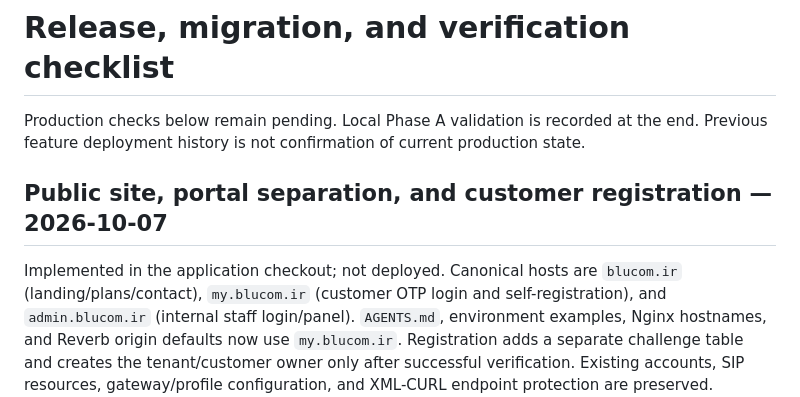
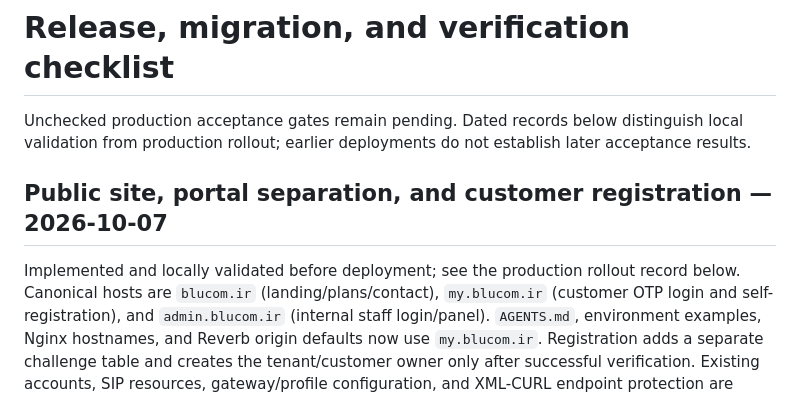
Before and after one commit to AmirMehrabi/blucom_ir, a Markdown page: docs/RELEASE_CHECKLIST.md, the part around one of its changes. GitHub-like rendering.

```diff
--- a/docs/RELEASE_CHECKLIST.md
+++ b/docs/RELEASE_CHECKLIST.md
@@ -1,10 +1,10 @@
 # Release, migration, and verification checklist
 
-Production checks below remain pending. Local Phase A validation is recorded at the end. Previous feature deployment history is not confirmation of current production state.
+Unchecked production acceptance gates remain pending. Dated records below distinguish local validation from production rollout; earlier deployments do not establish later acceptance results.
 
 ## Public site, portal separation, and customer registration — 2026-10-07
 
-Implemented in the application checkout; not deployed. Canonical hosts are
+Implemented and locally validated before deployment; see the production rollout record below. Canonical hosts are
 `blucom.ir` (landing/plans/contact), `my.blucom.ir` (customer OTP login and
 self-registration), and `admin.blucom.ir` (internal staff login/panel).
 `AGENTS.md`, environment examples, Nginx hostnames, and Reverb origin defaults
```
Also changed, not shown: other parts of docs/RELEASE_CHECKLIST.md (+53 -4 lines).
